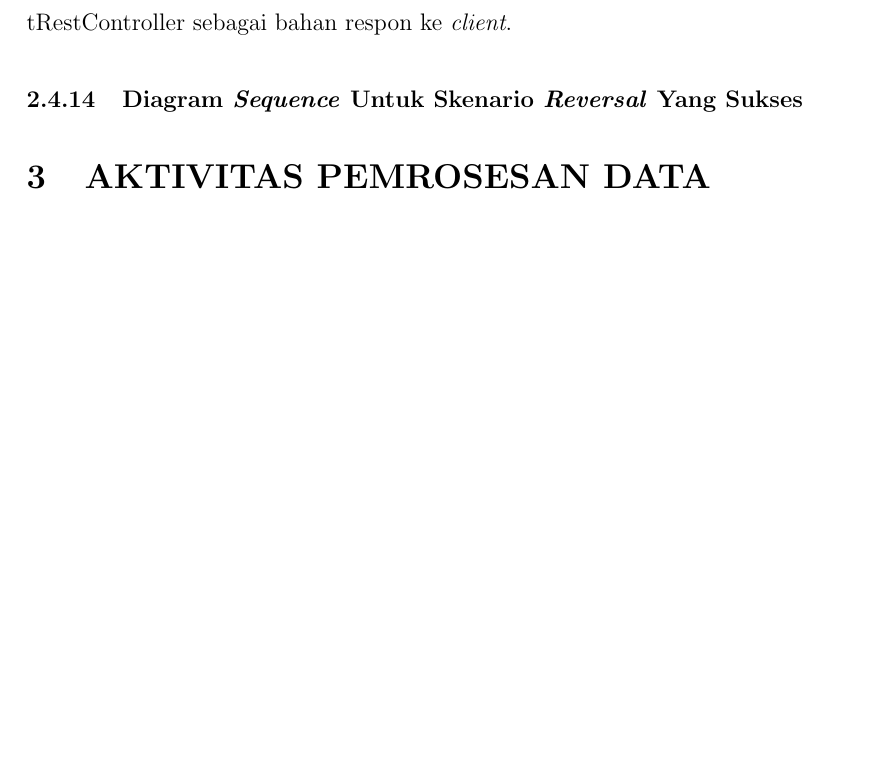
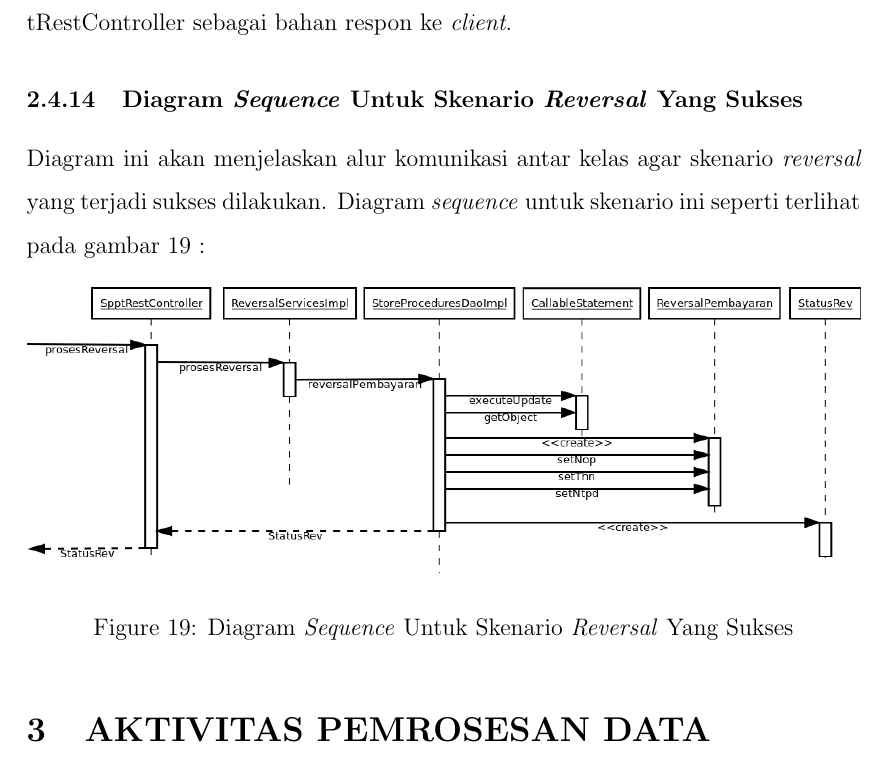
Before and after one commit to tamami-bf/dokumentasi-rancangan-si-ws-pbb, a LaTeX document (00.book.tex): part of page 24 of 24, cut so that both start at the same text, the shorter picture padded with empty space. Compiled offline with pdfLaTeX.

Commit message:
update content

```diff
--- a/00.book.tex
+++ b/00.book.tex
@@ -405,6 +405,16 @@ Hal terakhir adalah mengembalikan instan dari kelas StatusRev ke kelas SpptRestC
 
 \subsubsection{Diagram \textit{Sequence} Untuk Skenario \textit{Reversal} Yang Sukses}
 
+Diagram ini akan menjelaskan alur komunikasi antar kelas agar skenario \textit{reversal} yang terjadi sukses dilakukan. Diagram \textit{sequence} untuk skenario ini seperti terlihat pada gambar \ref{fig:uml-seq-rev} :
+
+\begin{figure}[H]
+  \centering
+  \includegraphics[width=1\textwidth]{./resources/uml/uml-seq-rev}
+  \caption{Diagram \textit{Sequence} Untuk Skenario \textit{Reversal} Yang Sukses}
+  \label{fig:uml-seq-rev}
+\end{figure}
+
+
 
 \section{AKTIVITAS PEMROSESAN DATA}
 
```
